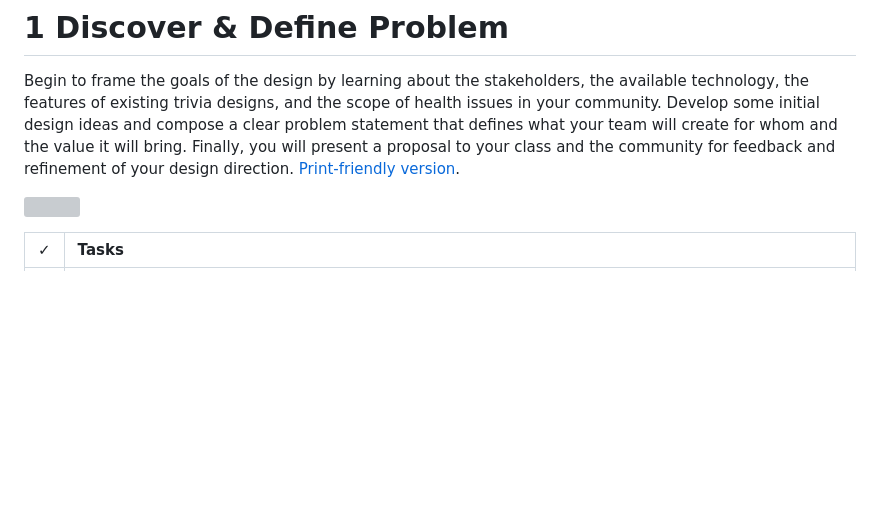
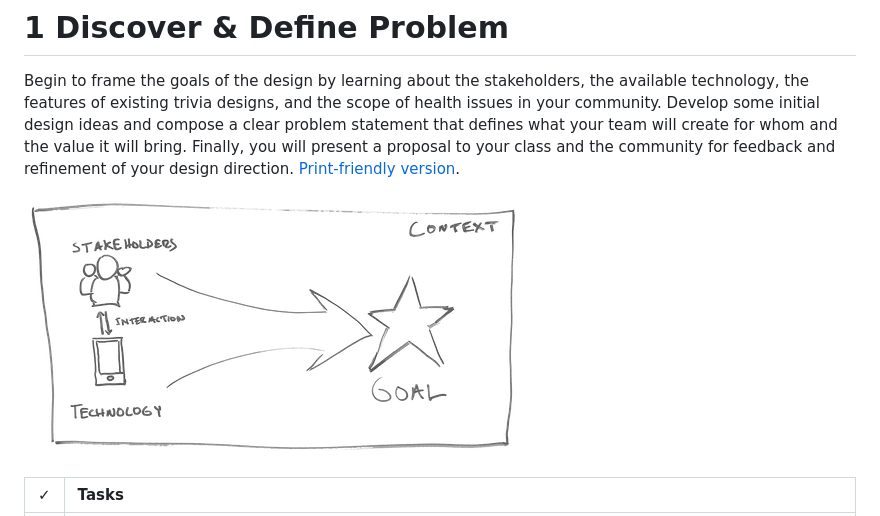
Before and after one commit to idewcomputing/project-trivia-health, a Markdown page: project-instructions/1.-discover-and-define-problem.md, the part around the change. Rendered like a GitHub page; pictures changed too: .gitbook/assets/trivia-phase-1-drawing-alpha-reduced.png (added); blank space fills up the shorter version; grey boxes are pictures that could not be loaded.

Commit message:
GitBook: [master] one page and one asset modified

```diff
--- a/project-instructions/1.-discover-and-define-problem.md
+++ b/project-instructions/1.-discover-and-define-problem.md
@@ -2,7 +2,7 @@
 
 Begin to frame the goals of the design by learning about the stakeholders, the available technology, the features of existing trivia designs, and the scope of health issues in your community. Develop some initial design ideas and compose a clear problem statement that defines what your team will create for whom and the value it will bring. Finally, you will present a proposal to your class and the community for feedback and refinement of your design direction. [Print-friendly version](https://idewcomputing.github.io/project-trivia-health/project-instructions/1.-discover-and-define-problem).
 
-![](../.gitbook/assets/trivia-phase-1-drawing-alpha.png)
+![](../.gitbook/assets/trivia-phase-1-drawing-alpha-reduced.png)
 
 | **✓** | **Tasks** |
 | :---: | :--- |
```
